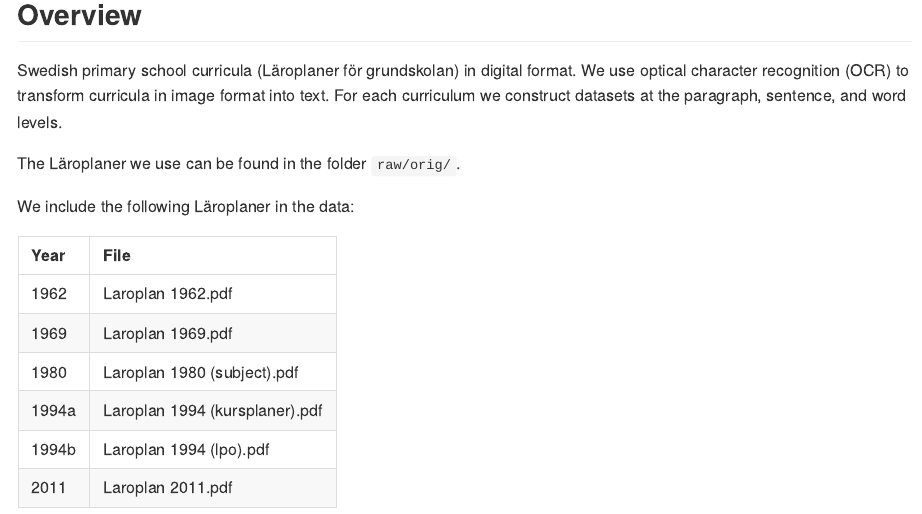
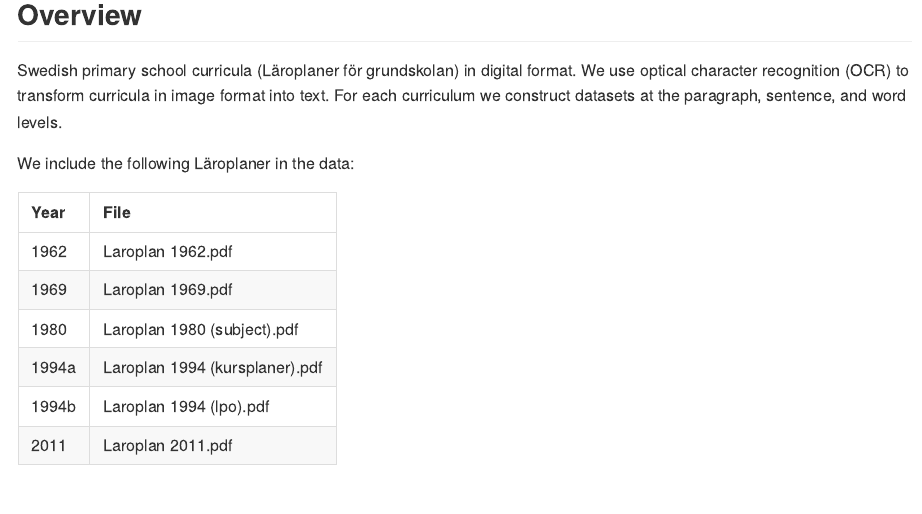
Before and after one commit to JMSLab/LaroplanOCR, an R Markdown document (codebook.Rmd): the page in a window 1100 px wide, from 280 px down. Rendered offline with R 4.5, knitr and Pandoc, with nearby package versions.

Commit message:
Small change in codebook #9 #10
Forgotten from previous commit

````diff
--- a/codebook.Rmd
+++ b/codebook.Rmd
@@ -75,9 +75,8 @@ overview_text  <- paste0(overview_lines$text, collapse = "\n")
 
 `r overview_text`
 
-The Läroplaner we use can be found in the folder `raw/orig/`.
+We include the following Läroplaner in the data:
 
-We include the following Läroplaner in the data:
 ```{r, echo = F}
 kable(laroplaner)
 ```
````
